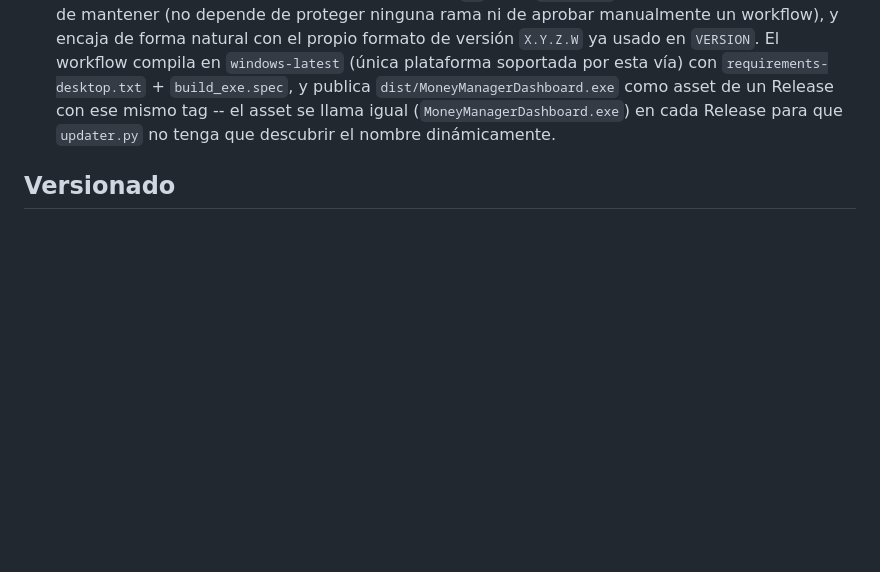
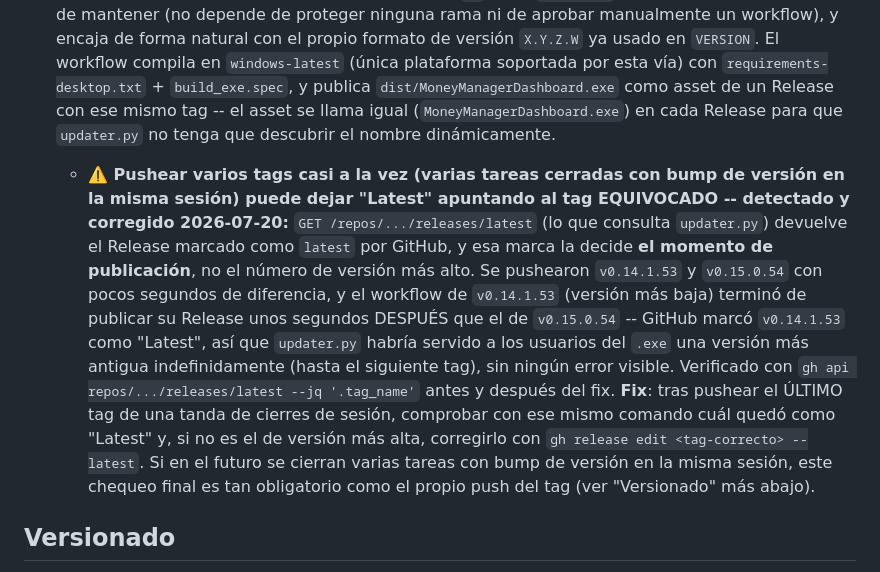
Before and after one commit to p92camcj/money-manager-dashboard, a Markdown page: CLAUDE.md, the part around the change. GitHub-like rendering; blank space fills up the shorter version.

Commit message:
Documentar: pushear varios tags casi a la vez puede dejar "Latest" en el equivocado
Detectado al cerrar esta sesión: v0.14.1.53 y v0.15.0.54 se pushearon con segundos de diferencia,
y GitHub marcó como "Latest" el de publicación más reciente (v0.14.1.53, versión más baja), no el
de número más alto -- lo que habría roto updater.py silenciosamente. Corregido con
`gh release edit v0.15.0.54 --latest` y documentado el chequeo para futuras sesiones.

Co-Authored-By: Claude Sonnet 5 <noreply@anthropic.com>
Claude-Session: https://claude.ai/code/session_01UcVvFRp6yF4PL7KpHbSz4R

```diff
--- a/CLAUDE.md
+++ b/CLAUDE.md
@@ -1097,6 +1097,21 @@ romper la otra.
   `requirements-desktop.txt` + `build_exe.spec`, y publica `dist/MoneyManagerDashboard.exe` como
   asset de un Release con ese mismo tag -- el asset se llama igual (`MoneyManagerDashboard.exe`)
   en cada Release para que `updater.py` no tenga que descubrir el nombre dinámicamente.
+  - **⚠️ Pushear varios tags casi a la vez (varias tareas cerradas con bump de versión en la misma
+    sesión) puede dejar "Latest" apuntando al tag EQUIVOCADO -- detectado y corregido 2026-07-20:**
+    `GET /repos/.../releases/latest` (lo que consulta `updater.py`) devuelve el Release marcado
+    como `latest` por GitHub, y esa marca la decide **el momento de publicación**, no el número de
+    versión más alto. Se pushearon `v0.14.1.53` y `v0.15.0.54` con pocos segundos de diferencia, y
+    el workflow de `v0.14.1.53` (versión más baja) terminó de publicar su Release unos segundos
+    DESPUÉS que el de `v0.15.0.54` -- GitHub marcó `v0.14.1.53` como "Latest", así que
+    `updater.py` habría servido a los usuarios del `.exe` una versión más antigua indefinidamente
+    (hasta el siguiente tag), sin ningún error visible. Verificado con
+    `gh api repos/.../releases/latest --jq '.tag_name'` antes y después del fix. **Fix**: tras
+    pushear el ÚLTIMO tag de una tanda de cierres de sesión, comprobar con ese mismo comando cuál
+    quedó como "Latest" y, si no es el de versión más alta, corregirlo con
+    `gh release edit <tag-correcto> --latest`. Si en el futuro se cierran varias tareas con bump
+    de versión en la misma sesión, este chequeo final es tan obligatorio como el propio push del
+    tag (ver "Versionado" más abajo).
 
 ## Versionado
 
```
